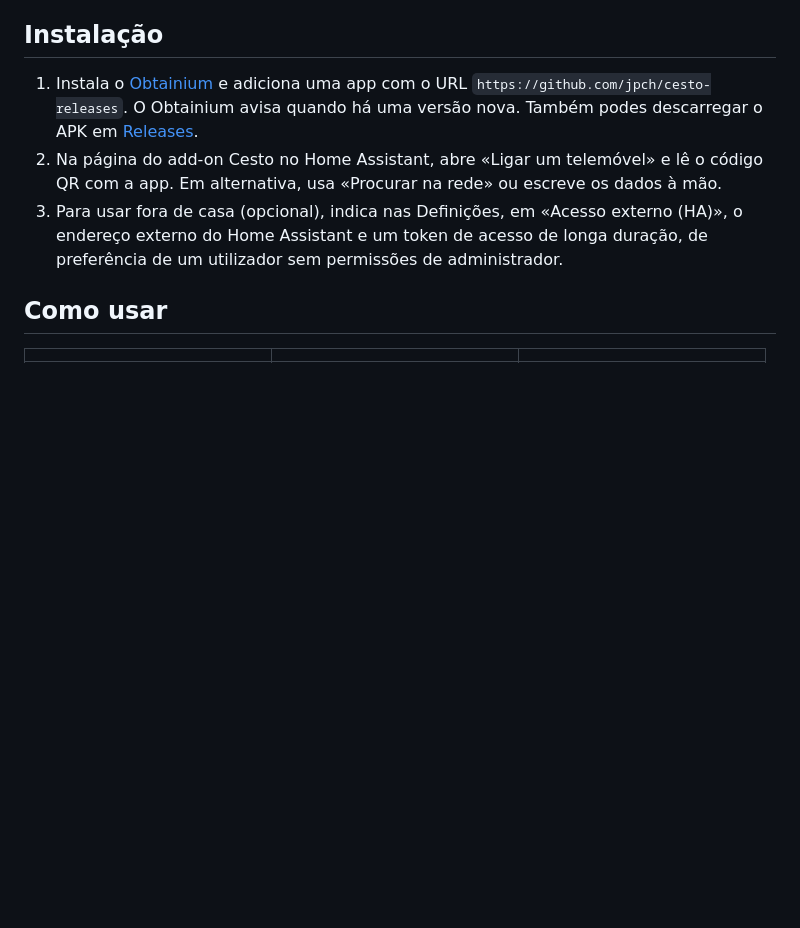
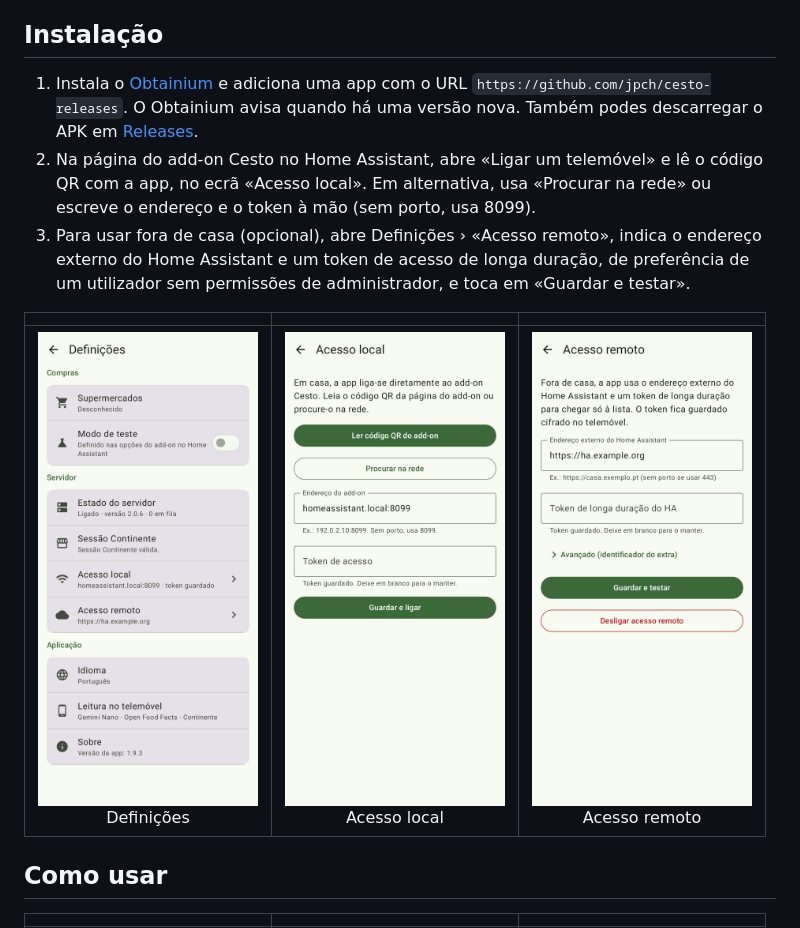
Before and after one commit to jpch/cesto-releases, a Markdown page: README.md, the part around the change. Rendered like a GitHub page; pictures changed too: docs/screenshots/02-settings.png (added), docs/screenshots/02b-local-access.png (added), docs/screenshots/02c-remote-access.png (added); blank space fills up the shorter version.

```diff
--- a/README.md
+++ b/README.md
@@ -19,8 +19,12 @@ A app prepara o carrinho e mostra-o antes de o alterar, mas **nunca finaliza a c
 ## Instalação
 
 1. Instala o [Obtainium](https://github.com/ImranR98/Obtainium) e adiciona uma app com o URL `https://github.com/jpch/cesto-releases`. O Obtainium avisa quando há uma versão nova. Também podes descarregar o APK em [Releases](https://github.com/jpch/cesto-releases/releases).
-2. Na página do add-on Cesto no Home Assistant, abre «Ligar um telemóvel» e lê o código QR com a app. Em alternativa, usa «Procurar na rede» ou escreve os dados à mão.
-3. Para usar fora de casa (opcional), indica nas Definições, em «Acesso externo (HA)», o endereço externo do Home Assistant e um token de acesso de longa duração, de preferência de um utilizador sem permissões de administrador.
+2. Na página do add-on Cesto no Home Assistant, abre «Ligar um telemóvel» e lê o código QR com a app, no ecrã «Acesso local». Em alternativa, usa «Procurar na rede» ou escreve o endereço e o token à mão (sem porto, usa 8099).
+3. Para usar fora de casa (opcional), abre Definições › «Acesso remoto», indica o endereço externo do Home Assistant e um token de acesso de longa duração, de preferência de um utilizador sem permissões de administrador, e toca em «Guardar e testar».
+
+| | | |
+|:---:|:---:|:---:|
+| <img src="docs/screenshots/02-settings.png" width="220" alt="Definições"><br>Definições | <img src="docs/screenshots/02b-local-access.png" width="220" alt="Acesso local"><br>Acesso local | <img src="docs/screenshots/02c-remote-access.png" width="220" alt="Acesso remoto"><br>Acesso remoto |
 
 ## Como usar
 
```
Also changed, not shown: CHANGELOG.md (+15 -0 lines).
